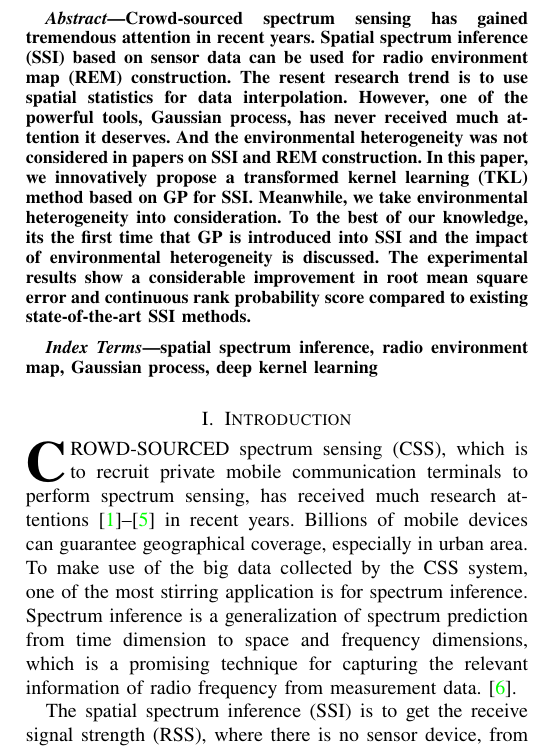
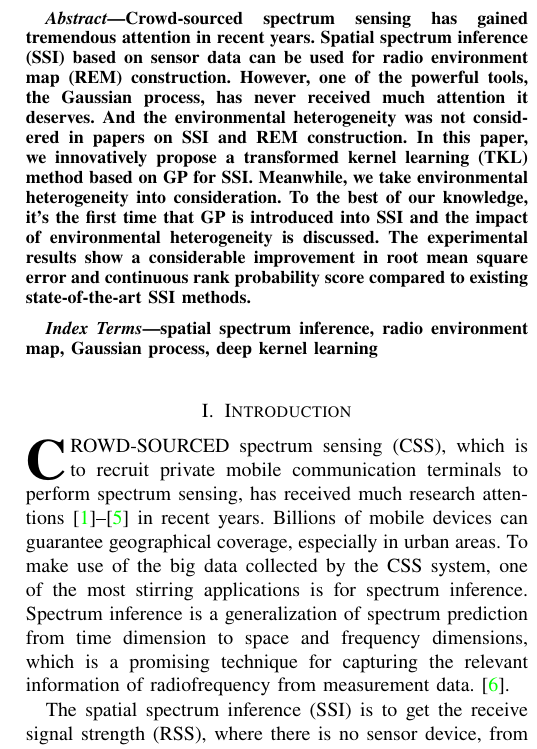
Before and after one commit to nicegeeker/Deep_kernel_learning, a LaTeX paper (DKL.tex): part of one column of page 1 of 7, cut so that both start at the same text. Compiled offline with pdfLaTeX.

Commit message:
self revise

```diff
--- a/DKL.tex
+++ b/DKL.tex
@@ -82,7 +82,7 @@ pdflang={English}}
 \maketitle
 
 \begin{abstract}
-Crowd-sourced spectrum sensing has gained tremendous attention in recent years. Spatial spectrum inference (SSI) based on sensor data can be used for radio environment map (REM) construction. The resent research trend is to use spatial statistics for data interpolation. However, one of the powerful tools, Gaussian process, has never received much attention it deserves. And the environmental heterogeneity was not considered in papers on SSI and REM construction. In this paper, we innovatively propose a transformed kernel learning (TKL) method based on GP for SSI. Meanwhile, we take environmental heterogeneity into consideration. To the best of our knowledge, its the first time that GP is introduced into SSI and the impact of environmental heterogeneity is discussed. The experimental results show a considerable improvement in root mean square error and continuous rank probability score compared to existing state-of-the-art SSI methods.
+Crowd-sourced spectrum sensing has gained tremendous attention in recent years. Spatial spectrum inference (SSI) based on sensor data can be used for radio environment map (REM) construction.  However, one of the powerful tools, the Gaussian process, has never received much attention it deserves. And the environmental heterogeneity was not considered in papers on SSI and REM construction. In this paper, we innovatively propose a transformed kernel learning (TKL) method based on GP for SSI. Meanwhile, we take environmental heterogeneity into consideration. To the best of our knowledge, it's the first time that GP is introduced into SSI and the impact of environmental heterogeneity is discussed. The experimental results show a considerable improvement in root mean square error and continuous rank probability score compared to existing state-of-the-art SSI methods.
 \end{abstract}
 
 \begin{IEEEkeywords}
@@ -90,7 +90,7 @@ Crowd-sourced spectrum sensing has gained tremendous attention in recent years.
 \end{IEEEkeywords}
 
 \section{Introduction}
-\IEEEPARstart{C}{rowd-sourced} spectrum sensing (CSS), which is to recruit private mobile communication terminals to perform spectrum sensing, has received much research attentions \cite{Ding2014, Jin2018, Han2019, Hu2020, Amin2020} in recent years. Billions of mobile devices can guarantee geographical coverage, especially in urban area. To make use of the big data collected by the CSS system, one of the most stirring application is for spectrum inference. Spectrum inference is a generalization of spectrum prediction from time dimension to space and frequency dimensions, which is a promising technique for capturing the relevant information of radio frequency from measurement data.\cite{Ding2018}.
+\IEEEPARstart{C}{rowd-sourced} spectrum sensing (CSS), which is to recruit private mobile communication terminals to perform spectrum sensing, has received much research attentions \cite{Ding2014, Jin2018, Han2019, Hu2020, Amin2020} in recent years. Billions of mobile devices can guarantee geographical coverage, especially in urban areas. To make use of the big data collected by the CSS system, one of the most stirring applications is for spectrum inference. Spectrum inference is a generalization of spectrum prediction from time dimension to space and frequency dimensions, which is a promising technique for capturing the relevant information of radiofrequency from measurement data.\cite{Ding2018}.
 
 The spatial spectrum inference (SSI) is to get the receive signal strength (RSS), where there is no sensor device, from data collected by spatially distributed sensors. It is regarded as radio environment map (REM) construction method in many research papers\cite{Phillips2012, Pesko2014, Sato2017, Li2018, Han2019, Katagiri2020, Xu2021}. Various aspects of REM were studied in \cite{Li2018}. They summarized the main state-of-art construction methods of REM including Kriging, nearest neighbor (NN), inverse distance weighted nearest neighbor (IDWNN), trend surface, thin plant spines, discrete smooth interpolation and joint tensor completion. In \cite{Han2019}, the authors made a comparison between NN, IDWNN and the Kriging method. They argued that the Kriging algorithm has the best accuracy. In \cite{Xu2021}, they proposed a Bayesian hierarchical model-based method for REM construction, which take the correlation of shadow fading into consideration.
 
```
